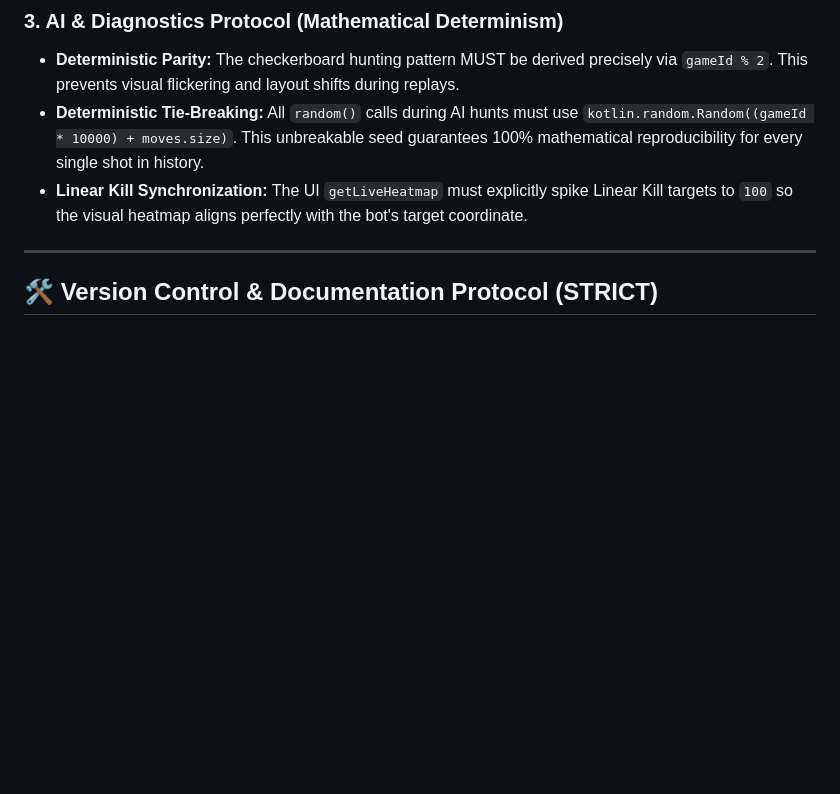
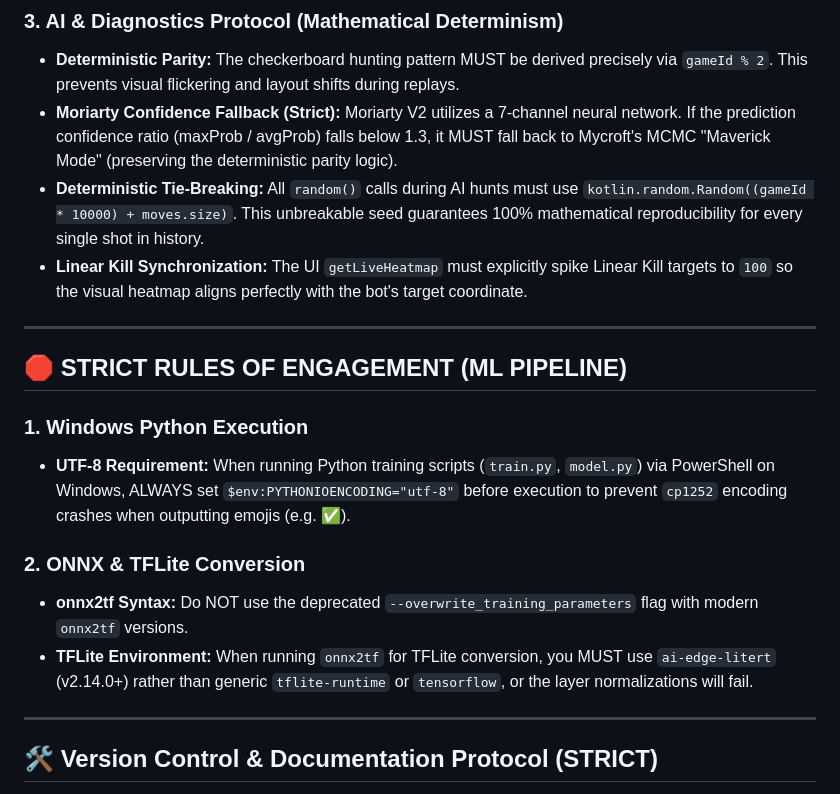
Before and after one commit to akh4n8/battleship, a Markdown page: AGENTS.md, the part around the change. Drawn GitHub-style; blank space fills up the shorter version.

Commit message:
[Docs] Learned and documented ML pipeline rules and Moriarty fallback criteria

```diff
--- a/AGENTS.md
+++ b/AGENTS.md
@@ -50,8 +50,20 @@ The project strictly follows Unidirectional Data Flow (UDF) and MVVM architectur
 
 ### 3. AI & Diagnostics Protocol (Mathematical Determinism)
 * **Deterministic Parity:** The checkerboard hunting pattern MUST be derived precisely via `gameId % 2`. This prevents visual flickering and layout shifts during replays.
+* **Moriarty Confidence Fallback (Strict):** Moriarty V2 utilizes a 7-channel neural network. If the prediction confidence ratio (maxProb / avgProb) falls below 1.3, it MUST fall back to Mycroft's MCMC "Maverick Mode" (preserving the deterministic parity logic).
 * **Deterministic Tie-Breaking:** All `random()` calls during AI hunts must use `kotlin.random.Random((gameId * 10000) + moves.size)`. This unbreakable seed guarantees 100% mathematical reproducibility for every single shot in history.
 * **Linear Kill Synchronization:** The UI `getLiveHeatmap` must explicitly spike Linear Kill targets to `100` so the visual heatmap aligns perfectly with the bot's target coordinate.
+
+---
+
+## 🛑 STRICT RULES OF ENGAGEMENT (ML PIPELINE)
+
+### 1. Windows Python Execution
+* **UTF-8 Requirement:** When running Python training scripts (`train.py`, `model.py`) via PowerShell on Windows, ALWAYS set `$env:PYTHONIOENCODING="utf-8"` before execution to prevent `cp1252` encoding crashes when outputting emojis (e.g. ✅).
+
+### 2. ONNX & TFLite Conversion
+* **onnx2tf Syntax:** Do NOT use the deprecated `--overwrite_training_parameters` flag with modern `onnx2tf` versions.
+* **TFLite Environment:** When running `onnx2tf` for TFLite conversion, you MUST use `ai-edge-litert` (v2.14.0+) rather than generic `tflite-runtime` or `tensorflow`, or the layer normalizations will fail.
 
 ---
 
```
